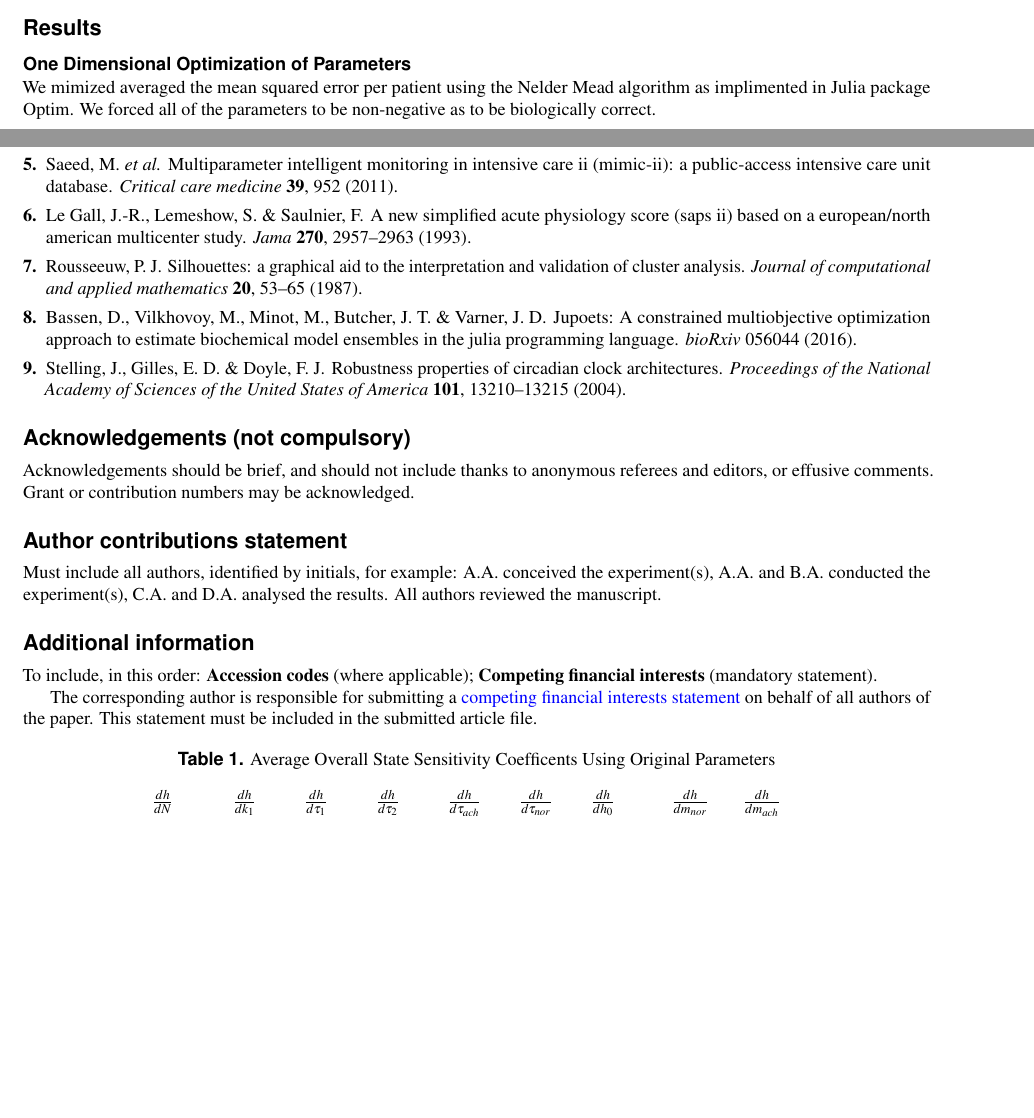
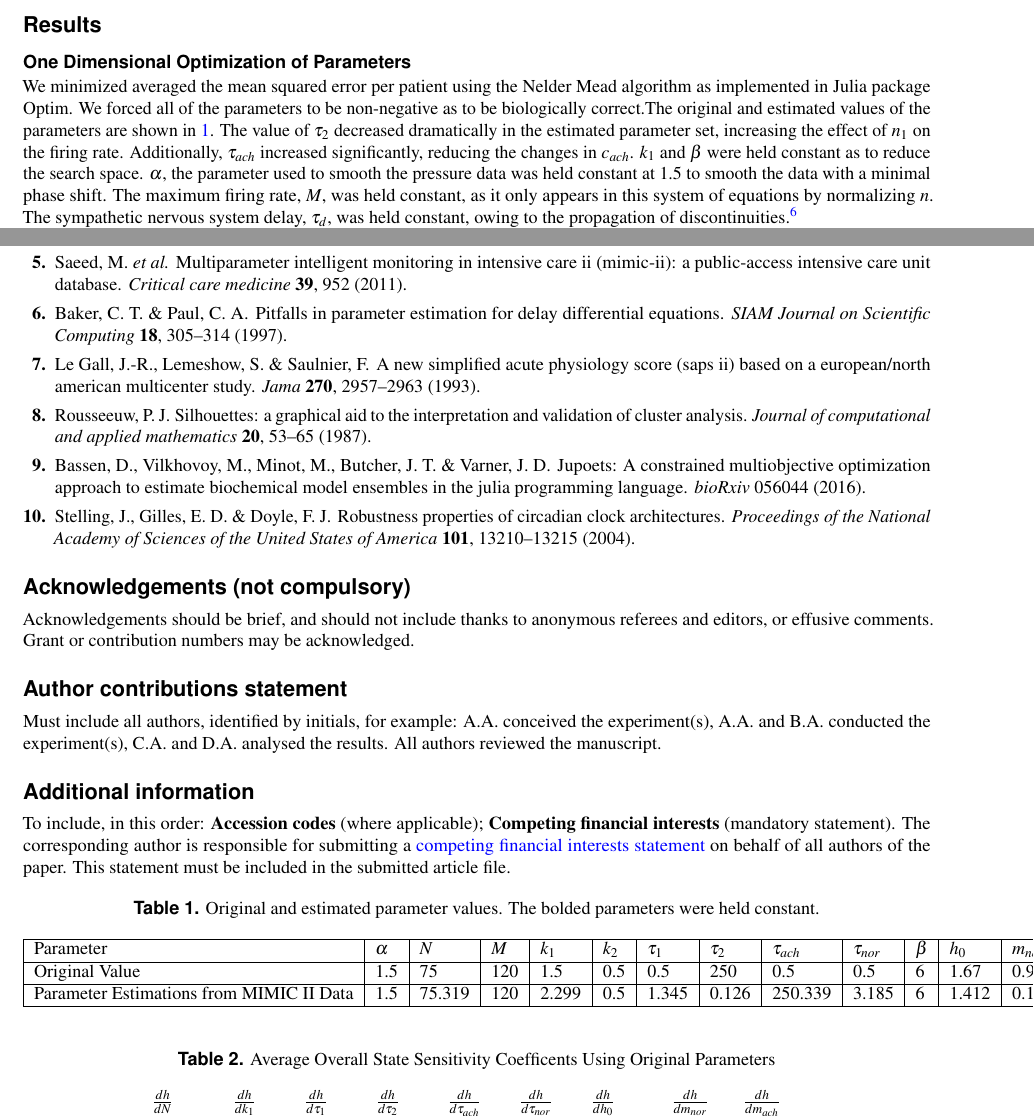
Before and after one commit to varnerlab/Heart_rate_model_manuscript, a LaTeX paper (draft1.tex, which reads draft1.bib): two parts of pages 1 and 3 of 11, joined at a grey line, cut so that both start at the same text, the shorter picture padded with empty space. Compiled offline with pdfLaTeX.

Commit message:
added to 1d opt

```diff
--- a/draft1.bib
+++ b/draft1.bib
@@ -110,3 +110,14 @@
   year={2016},
   publisher={Cold Spring Harbor Labs Journals}
 }
+
+@article{baker1997pitfalls,
+  title={Pitfalls in parameter estimation for delay differential equations},
+  author={Baker, Christopher TH and Paul, Christopher AH},
+  journal={SIAM Journal on Scientific Computing},
+  volume={18},
+  number={1},
+  pages={305--314},
+  year={1997},
+  publisher={SIAM}
+}
--- a/draft1.tex
+++ b/draft1.tex
@@ -24,23 +17,16 @@ Example Abstract. Abstract must be under 200 words and not include subheadings o
 %  Click the title above to edit the author information and abstract
 %
 \thispagestyle{empty}
-
 \noindent Please note: Abbreviations should be introduced at the first mention in the main text – no abbreviations lists. Suggested structure of main text (not enforced) is provided below.
-
 \section*{Introduction}
-
 The rate at which a heart beats is determined, in part, by the sympathetic and parasympathetic portions of the nervous system. When the sympathetic nervous system is stimulated, it releases epinephrine and norepinephrine  which increase heart rate. The parasympathetic system releases acetylcholine which decreases heart rate.  These two systems, often described as an accelerator and a brake, are not totally independent on each other, rather, they interact through second messengers cAMP and cGMP. \cite{olshansky2008parasympathetic}
 Heart rate is also controlled by the baroreflex system. The baroreflex system consists of baroreceptors, tension sensitive nerve endings found in the circulatory system. \cite{ottesen1997modelling} When they sense a change in pressure, they cause a change in the frequency of nerve activity. When pressure (and stretch) rapidly increase, so does the baroreceptor firing rate. \cite{negative1999reflexes} This effects of this signal are not instantaneous, rather, there is a time delay on the order of seconds before the sympathetic and parasympathetic nervous systems respond. \cite{ottesen1997modelling}
 Olufsen and Ottesen have developed models of heart rate based on blood pressure measurements.\cite{olufsen2013practical} These models use the baroreflex system and the concentrations of acetylcholine and to predict heart rate.
-
 We used the MIMIC II Waveform Database as the source of the pressure and heart rate data used to test this model.\cite{saeed2011multiparameter} MIMIC contains de-identified data from patients who visited the Beth Israel Deaconess Medical Center ICU. This database contains a wealth of information: diagnoses, demographics, clinical data, such as heart rate and intravenous medications as well as laboratory results.
 A subset of the MIMIC II Waveform Database has been linked to patients found in the MIMIC II Database, allowing us to combine the waveforms with demographic information. From this subset, we selected patients that had numerics records with data recorded once per second with more than five data points available in the first 10 minutes of recorded data, giving us 273 patients meeting this criteria.
-
 To our knowledge, this is the first study to attempt to model heart rate as a function of blood pressure for such a large number of patients. Additionally, many previous studies were performed with healthy patients, in contrast, this study focuses on intensive care unit patients.
-
 \section*{Results}
-
 \subsection*{One Dimensional Optimization of Parameters}
-We mimized averaged the mean squared error per patient using the Nelder Mead algorithm as implimented in Julia package Optim. We forced all of the parameters to be non-negative as to be biologically correct.
-
+We minimized averaged the mean squared error per patient using the Nelder Mead algorithm as implemented in Julia package Optim. We forced all of the parameters to be non-negative as to be biologically correct.The original and estimated values of the parameters are shown in \ref{tab:SingleParams}. The value of $\tau_2$ decreased dramatically in the estimated parameter set, increasing the effect of $n_1$ on the firing rate. Additionally, $\tau_{ach}$ increased significantly, reducing the changes in $c_{ach}$.
+$k_1$ and $\beta$ were held constant as to reduce the search space. $\alpha$, the parameter used to smooth the pressure data was held constant at 1.5 to smooth the data with a minimal phase shift. The maximum firing rate, $M$, was held constant, as it only appears in this system of equations by normalizing $n$. The sympathetic nervous system delay, $\tau_d$, was held constant, owing to the propagation of discontinuities. \cite{baker1997pitfalls}
 \subsection*{Clustering}
@@ -108,58 +71,59 @@ The corresponding author is responsible for submitting a \href{http://www.nature
        \caption{The patients, clustered into two groups.}
        \label{fig:clusteredpatients}
 \end{figure}
-
 \begin{figure}[ht]
                 \centering
         \includegraphics[width=\linewidth]{figures/timedatausingdifferentparamsetsforpatients28611-3018-03-06-18-24n}
        \caption{Performance of the model on a patient in cluster 1. The x represent the true heart rate, the black dots are the mean model prediction from the family of best parameter sets, and the grey gives a 95\% confidence interval.}
        \label{fig:cluster1patientmulti}
 \end{figure}
-
 \begin{figure}[ht]
                 \centering
         \includegraphics[width=\linewidth]{figures/timedatausingdifferentparamsetsforpatients32582-3106-02-22-22-22n}
        \caption{Performance of the model on a patient in cluster 2. The x represent the true heart rate, the black dots are the mean model prediction from the family of best parameter sets, and the grey gives a 95\% confidence interval.}
        \label{fig:cluster2patientmulti}
 \end{figure}
-
-
 \begin{figure}[ht]
                 \centering
        \includegraphics[width=\linewidth]{figures/sumofsilhouettesasafunctionofclustersjustAgeSAPSavgHR}
        \caption{Sum of silhouettes as function of number of clusters}
        \label{fig:sumofsils}
 \end{figure}
-
 \begin{figure}[ht]
        \centering
        \includegraphics[width=\linewidth]{figures/runtimecomparison}
        \caption{Switching from serial to parallel computation resulted in a significant speed up. In parallel operation, six cores were used.}
         \label{fig:MultiobjectiveSensitivityGraph}
 \end{figure}
-
 \begin{figure}[ht]
        \centering
        \includegraphics[width=\linewidth]{figures/MultiobjectiveSenstivityGraph}
        \caption{The black circles are from cluster 1, the grey x's represent cluster 2.}
         \label{fig:MultiobjectiveSensitivityGraph}
 \end{figure}
-
 \begin{figure}[ht]
        \centering
        \includegraphics[width=\linewidth]{figures/2runsmultiobjective}
        \caption{The black dots represent the rank 0, or best parameter sets, and the grey dots represent rank 1-4 parameter sets.}
        \label{fig:tradeoffcurve}
 \end{figure}
-
 \begin{figure}[ht]
        \centering
        \includegraphics[width=\linewidth]{figures/fastercoolingtradeoff}
        \caption{The black dots represent the rank 0, or best parameter sets, and the grey dots represent rank 1-4 parameter sets.}
        \label{fig:tradeoffcurveslower}
 \end{figure}
-
-
+\begin{table}[ht]
+\centering
+\caption{Original and estimated parameter values. The bolded parameters were held constant.}
+\label{tab:SingleParams}
+\begin{tabular}{|l|l|l|l|l|l|l|l|l|l|l|l|l|l|l|}
+\hline
+Parameter                                 & \textbf{$\alpha$} & $N$    & \textbf{$M$} & $k_1$ & \textbf{$k_2$} & $\tau_1$ & $\tau_2$ & $\tau_{ach}$ & $\tau_{nor}$ & \textbf{$\beta$} & $h_0$ & $m_{nor}$ & $m_{ach}$ & \textbf{$\tau_d$} \\ \hline
+Original Value                            & 1.5               & 75     & 120          & 1.5   & 0.5            & 0.5      & 250      & 0.5          & 0.5          & 6                & 1.67  & 0.96      & 0.7       & 7                 \\ \hline
+Parameter Estimations from MIMIC II  Data & 1.5               & 75.319 & 120          & 2.299 & 0.5            & 1.345    & 0.126    & 250.339      & 3.185        & 6                & 1.412 & 0.160     & 2.35E-06  & 7                 \\ \hline
+\end{tabular}
+\end{table}
 \begin{table}[h]
 \centering
 \caption{Average Overall State Sensitivity Coefficents Using Original Parameters}
```
Also changed, not shown: draft1.pdf, draft1.tex (44 more changed lines), 4 other files. Lines whose indentation alone changed are shown as unchanged.
